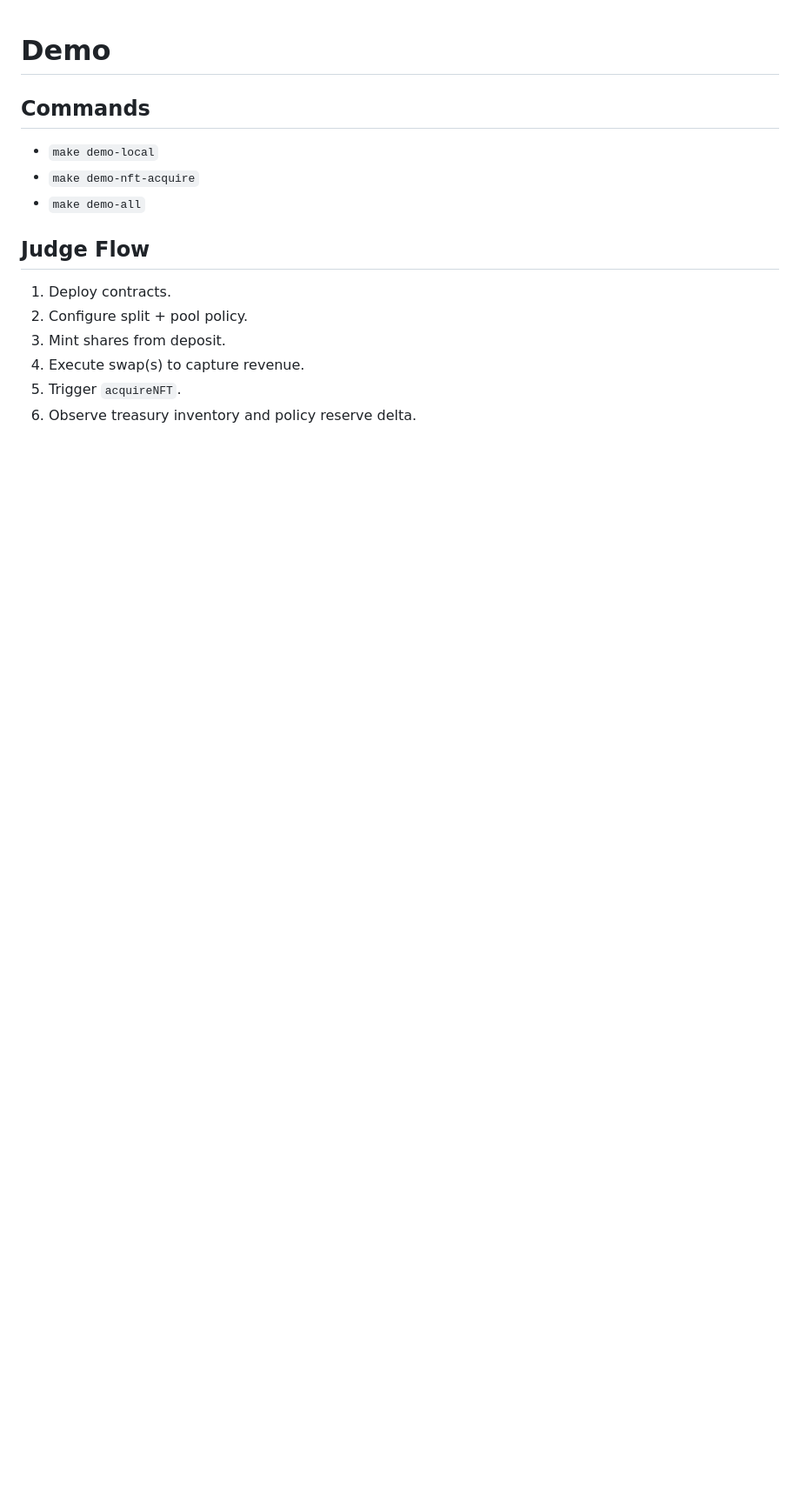
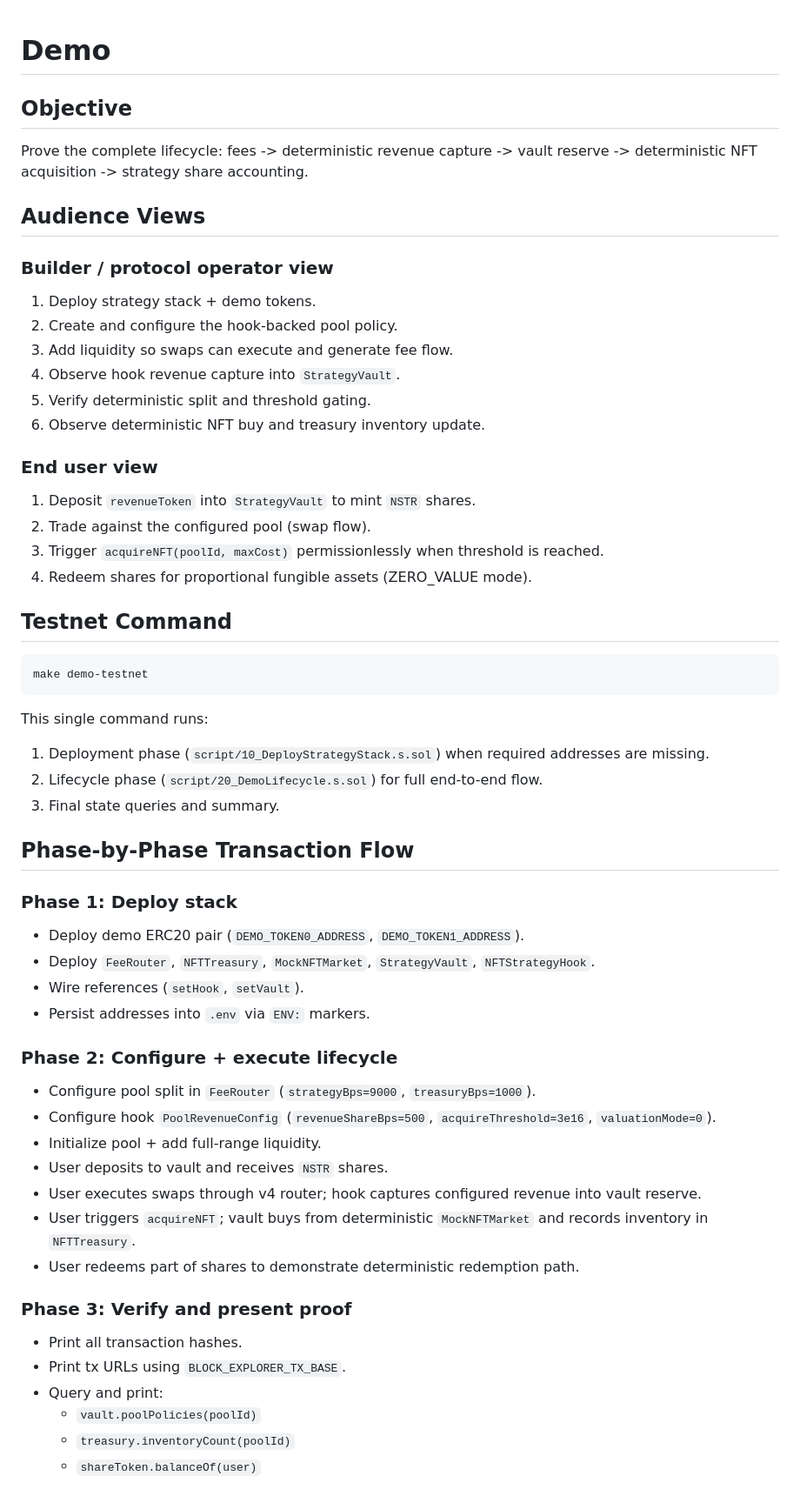
Before and after one commit to smartman873/nft-strategy-token-hook, a Markdown page: docs/demo.md, the part around one of its changes. Shown at 87% size. Rendered like a GitHub page; blank space fills up the shorter version.

````diff
--- a/docs/demo.md
+++ b/docs/demo.md
@@ -1,14 +1,57 @@
 # Demo
 
-## Commands
-- `make demo-local`
-- `make demo-nft-acquire`
-- `make demo-all`
+## Objective
+Prove the complete lifecycle:
+fees -> deterministic revenue capture -> vault reserve -> deterministic NFT acquisition -> strategy share accounting.
 
-## Judge Flow
-1. Deploy contracts.
-2. Configure split + pool policy.
-3. Mint shares from deposit.
-4. Execute swap(s) to capture revenue.
-5. Trigger `acquireNFT`.
-6. Observe treasury inventory and policy reserve delta.
+## Audience Views
+
+### Builder / protocol operator view
+1. Deploy strategy stack + demo tokens.
+2. Create and configure the hook-backed pool policy.
+3. Add liquidity so swaps can execute and generate fee flow.
+4. Observe hook revenue capture into `StrategyVault`.
+5. Verify deterministic split and threshold gating.
+6. Observe deterministic NFT buy and treasury inventory update.
+
+### End user view
+1. Deposit `revenueToken` into `StrategyVault` to mint `NSTR` shares.
+2. Trade against the configured pool (swap flow).
+3. Trigger `acquireNFT(poolId, maxCost)` permissionlessly when threshold is reached.
+4. Redeem shares for proportional fungible assets (ZERO_VALUE mode).
+
+## Testnet Command
+```bash
+make demo-testnet
+```
+
+This single command runs:
+1. Deployment phase (`script/10_DeployStrategyStack.s.sol`) when required addresses are missing.
+2. Lifecycle phase (`script/20_DemoLifecycle.s.sol`) for full end-to-end flow.
+3. Final state queries and summary.
+
+## Phase-by-Phase Transaction Flow
+
+### Phase 1: Deploy stack
+- Deploy demo ERC20 pair (`DEMO_TOKEN0_ADDRESS`, `DEMO_TOKEN1_ADDRESS`).
+- Deploy `FeeRouter`, `NFTTreasury`, `MockNFTMarket`, `StrategyVault`, `NFTStrategyHook`.
+- Wire references (`setHook`, `setVault`).
+- Persist addresses into `.env` via `ENV:` markers.
+
+### Phase 2: Configure + execute lifecycle
+- Configure pool split in `FeeRouter` (`strategyBps=9000`, `treasuryBps=1000`).
+- Configure hook `PoolRevenueConfig` (`revenueShareBps=500`, `acquireThreshold=3e16`, `valuationMode=0`).
+- Initialize pool + add full-range liquidity.
+- User deposits to vault and receives `NSTR` shares.
+- User executes swaps through v4 router; hook captures configured revenue into vault reserve.
+- User triggers `acquireNFT`; vault buys from deterministic `MockNFTMarket` and records inventory in `NFTTreasury`.
+- User redeems part of shares to demonstrate deterministic redemption path.
+
+### Phase 3: Verify and present proof
+- Print all transaction hashes.
+- Print tx URLs using `BLOCK_EXPLORER_TX_BASE`.
+- Query and print:
+  - `vault.poolPolicies(poolId)`
+  - `treasury.inventoryCount(poolId)`
+  - `shareToken.balanceOf(user)`
+
````
Also changed, not shown: other parts of docs/demo.md (+9 -0 lines), README.md (+2 -0 lines), assets/forge-coverage-summary.png (added), 13 other files.
